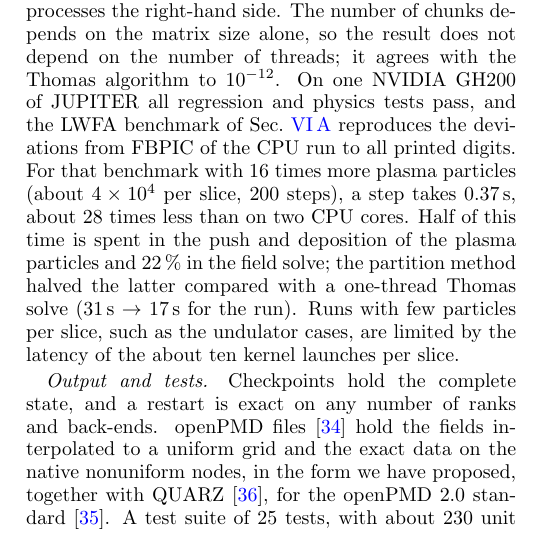
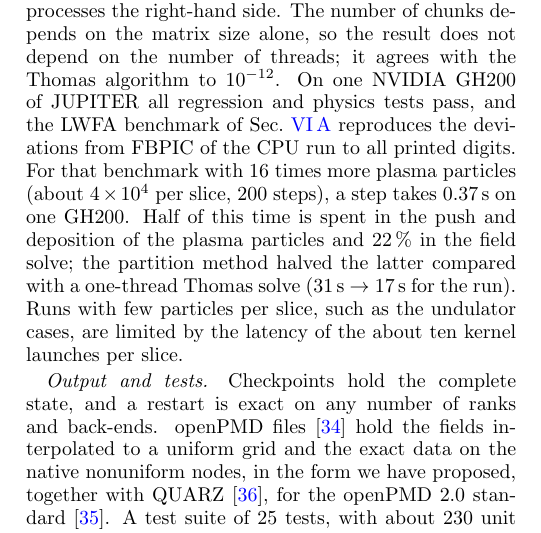
Before and after one commit to AlexMPukhov/GEM-PIC-RZ, a LaTeX paper (paper/gempic_rz.tex): part of one column of page 5 of 12, cut so that both start at the same text. Compiled offline with pdfLaTeX.

Commit message:
Paper: GPU timing stated in absolute terms (no GPU-vs-CPU factor against two cores)
Co-Authored-By: Claude Opus 5.5 <noreply@anthropic.com>
Claude-Session: https://claude.ai/code/session_01DRiRr7s6YoyWRd6EM8Zzbz

```diff
--- a/paper/gempic_rz.tex
+++ b/paper/gempic_rz.tex
@@ -183,7 +183,7 @@ A scheme becomes a tool only when it runs on the machines where production runs
 
 \paragraph*{Parallelism.} A parallel engine executes the serial step as kernels behind a portability layer. The code compiles for OpenMP and NVIDIA GPUs and reproduces the serial result bit for bit with OpenMP and to $10^{-9}$ in the emulated GPU paths. Within one step the march is sequential in $\zeta$, so the window is split into blocks of slices, one per MPI rank, and the ranks form a pipeline in the steps~\cite{Feng2009}: while rank $q$ computes step $k$, rank $q+1$, ahead of it in $\zeta$, already computes step $k+1$. The efficiency is $N_s/(N_s + P - 1)$ for $N_s$ steps and $P$ ranks; MPI results agree with the serial run to rounding.
 
-\paragraph*{GPU.} On the GPU each azimuthal mode of the field solve is one thread block. The radial operators are applied by all its threads, and the two tridiagonal systems per slice are solved with the Thomas/PCR partition method~\cite{Laszlo2016}: the rows are cut into chunks of at least eight, each thread eliminates the interior of its chunk, and the reduced system of the chunk ends is solved by parallel cyclic reduction. The matrices change only with the step $\Delta$ and the half-cell lengths, so all matrix-dependent coefficients are computed once on the host, and a solve only processes the right-hand side. The number of chunks depends on the matrix size alone, so the result does not depend on the number of threads; it agrees with the Thomas algorithm to $10^{-12}$. On one NVIDIA GH200 of JUPITER all regression and physics tests pass, and the LWFA benchmark of Sec.~\ref{sec:fbpic} reproduces the deviations from FBPIC of the CPU run to all printed digits. For that benchmark with 16 times more plasma particles (about $4\times10^4$ per slice, 200 steps), a step takes 0.37\,s, about 28 times less than on two CPU cores. Half of this time is spent in the push and deposition of the plasma particles and 22\,\% in the field solve; the partition method halved the latter compared with a one-thread Thomas solve (31\,s $\to$ 17\,s for the run). Runs with few particles per slice, such as the undulator cases, are limited by the latency of the about ten kernel launches per slice.
+\paragraph*{GPU.} On the GPU each azimuthal mode of the field solve is one thread block. The radial operators are applied by all its threads, and the two tridiagonal systems per slice are solved with the Thomas/PCR partition method~\cite{Laszlo2016}: the rows are cut into chunks of at least eight, each thread eliminates the interior of its chunk, and the reduced system of the chunk ends is solved by parallel cyclic reduction. The matrices change only with the step $\Delta$ and the half-cell lengths, so all matrix-dependent coefficients are computed once on the host, and a solve only processes the right-hand side. The number of chunks depends on the matrix size alone, so the result does not depend on the number of threads; it agrees with the Thomas algorithm to $10^{-12}$. On one NVIDIA GH200 of JUPITER all regression and physics tests pass, and the LWFA benchmark of Sec.~\ref{sec:fbpic} reproduces the deviations from FBPIC of the CPU run to all printed digits. For that benchmark with 16 times more plasma particles (about $4\times10^4$ per slice, 200 steps), a step takes 0.37\,s on one GH200. Half of this time is spent in the push and deposition of the plasma particles and 22\,\% in the field solve; the partition method halved the latter compared with a one-thread Thomas solve (31\,s $\to$ 17\,s for the run). Runs with few particles per slice, such as the undulator cases, are limited by the latency of the about ten kernel launches per slice.
 
 \paragraph*{Output and tests.} Checkpoints hold the complete state, and a restart is exact on any number of ranks and back-ends. openPMD files~\cite{openPMD} hold the fields interpolated to a uniform grid and the exact data on the native nonuniform nodes, in the form we have proposed, together with QUARZ~\cite{QUARZ}, for the openPMD 2.0 standard~\cite{openPMDPR}. A test suite of 25 tests, with about 230 unit checks, runs in minutes and includes all tests of Sec.~\ref{sec:valid}.
 
```
Also changed, not shown: paper/gempic_rz.pdf.
